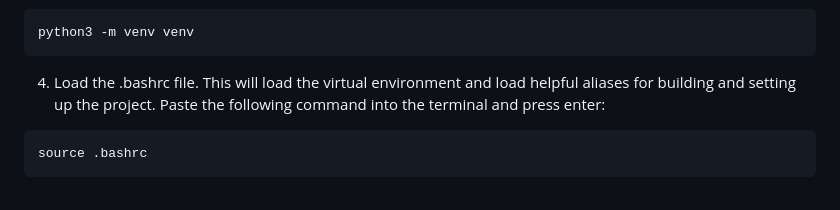
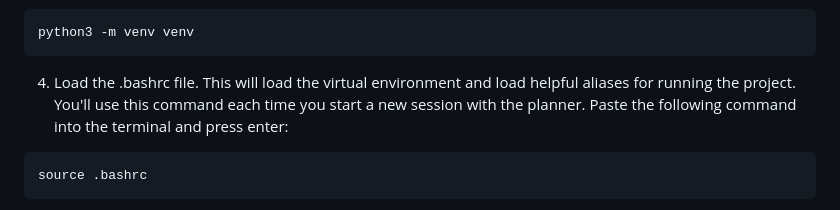
Before and after one commit to topper3418/planner, a Markdown page: readme.md, the part around the change. GitHub-like rendering.

````diff
--- a/readme.md
+++ b/readme.md
@@ -68,8 +68,8 @@ python3 -m venv venv
 ```
 
 4) Load the .bashrc file. This will load the virtual environment and load helpful aliases
-   for building and setting up the project. Paste the following command into the terminal
-   and press enter:
+   for running the project. You'll use this command each time you start a new session with
+   the planner. Paste the following command into the terminal and press enter:
 
 ```bash
 source .bashrc
````
